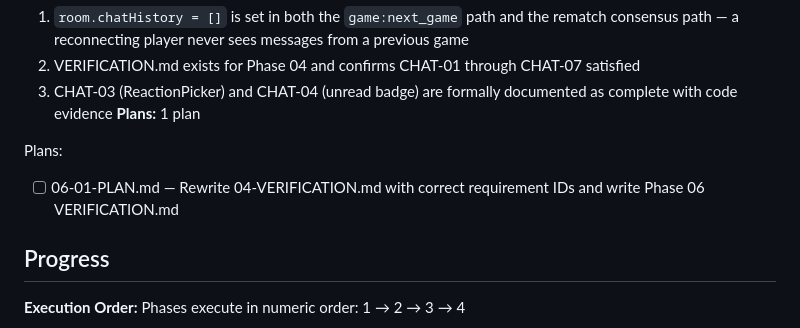
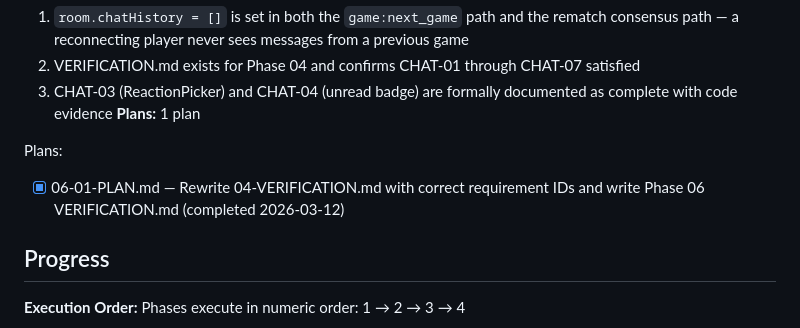
Before and after one commit to yamxavier-create/dominos_pr, a Markdown page: .planning/ROADMAP.md, the part around the change. Drawn GitHub-style.

```diff
--- a/.planning/ROADMAP.md
+++ b/.planning/ROADMAP.md
@@ -112,7 +112,7 @@ Plans:
 **Plans:** 1 plan
 
 Plans:
-- [ ] 06-01-PLAN.md — Rewrite 04-VERIFICATION.md with correct requirement IDs and write Phase 06 VERIFICATION.md
+- [x] 06-01-PLAN.md — Rewrite 04-VERIFICATION.md with correct requirement IDs and write Phase 06 VERIFICATION.md (completed 2026-03-12)
 
 ## Progress
 
```
Also changed, not shown: .planning/STATE.md (+18 -16 lines), 1 other file.
